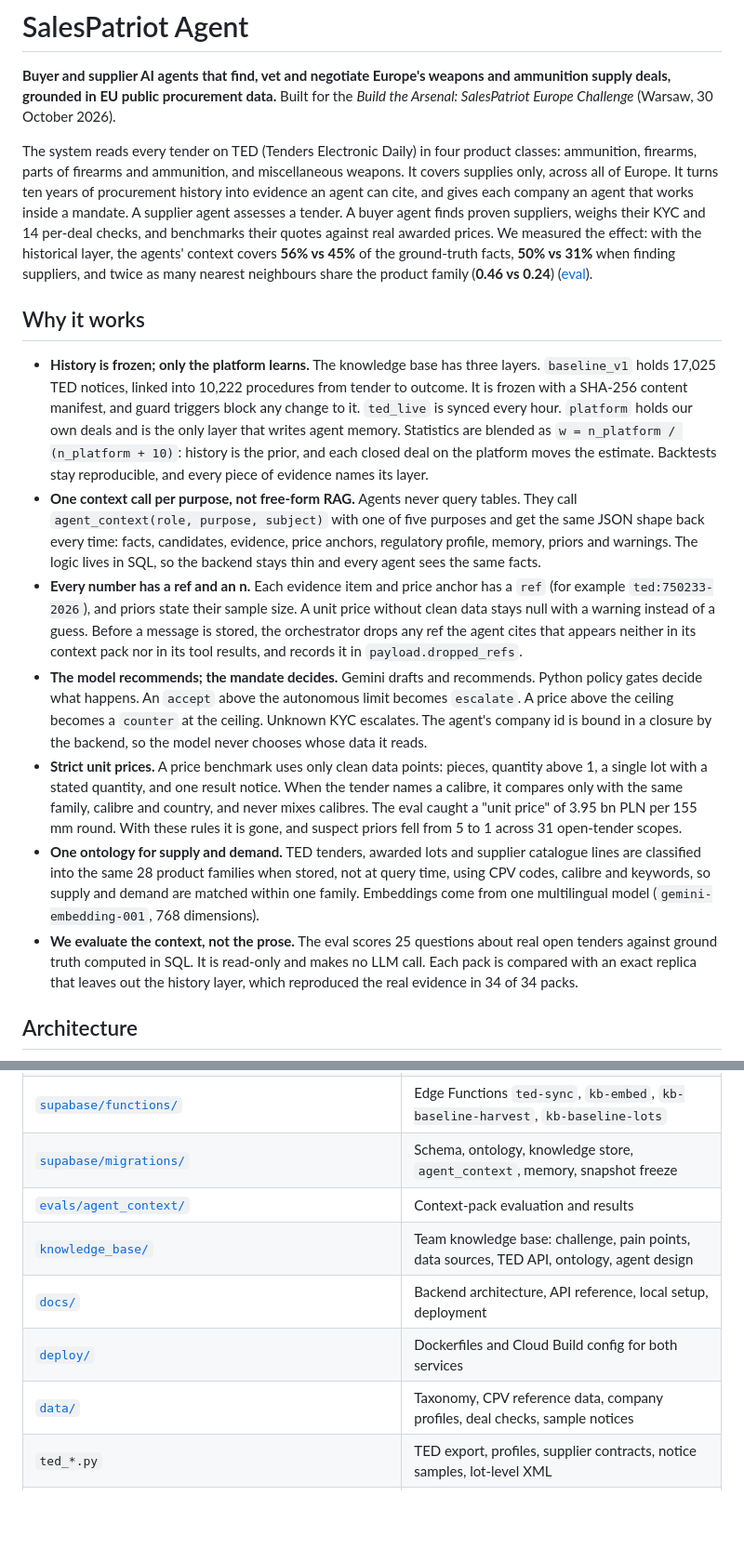
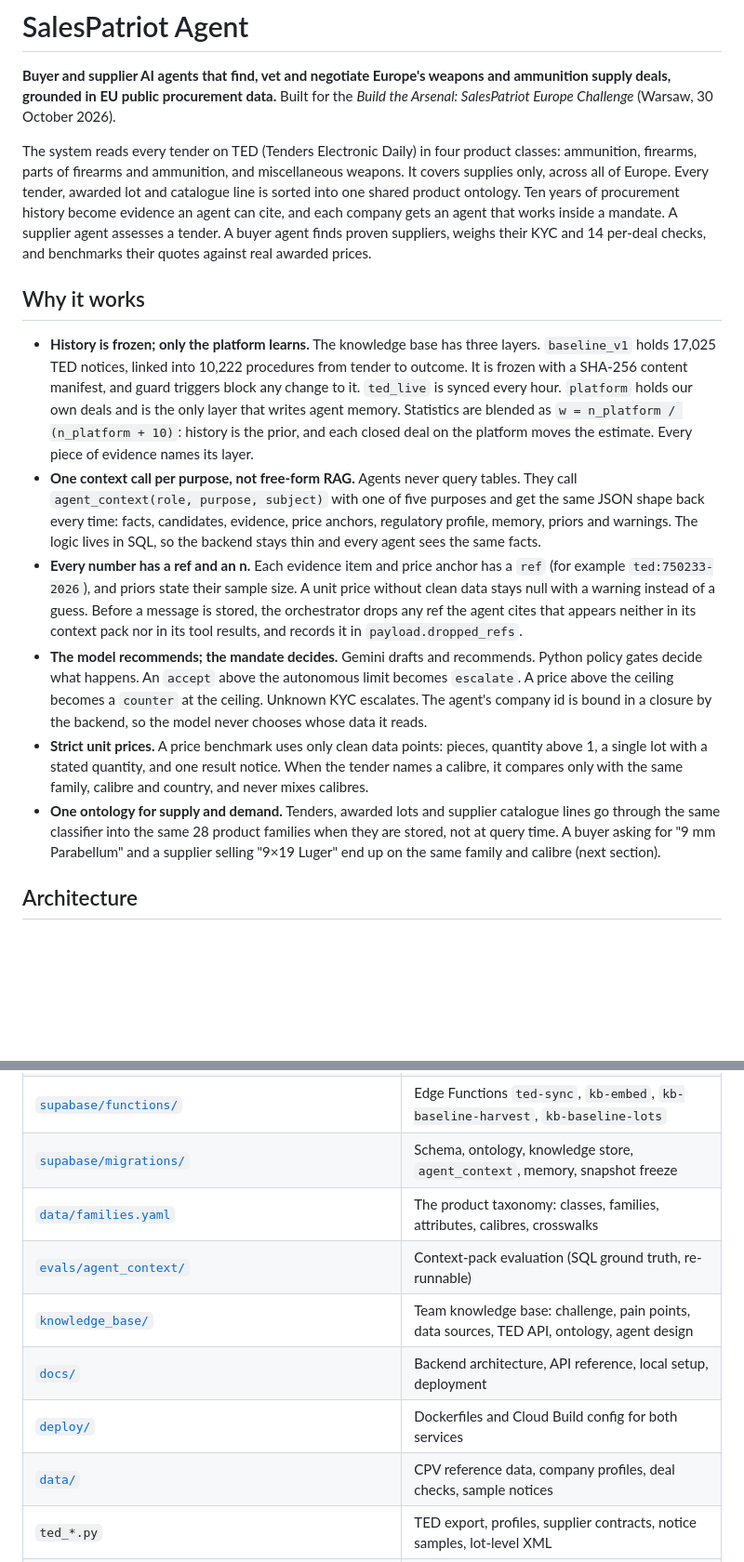
Before and after one commit to SzymonSt/salespatriot-agent, a Markdown page: README.md, 2 parts joined by grey strips. Shown at 93% size. Rendered like a GitHub page; blank space fills up the shorter version.

```diff
--- a/README.md
+++ b/README.md
@@ -6,12 +6,10 @@ grounded in EU public procurement data.** Built for the *Build the Arsenal: Sale
 
 The system reads every tender on TED (Tenders Electronic Daily) in four product classes: ammunition, firearms,
 parts of firearms and ammunition, and miscellaneous weapons. It covers supplies only, across all of Europe.
-It turns ten years of procurement history into evidence an agent can cite, and gives each company an agent that
-works inside a mandate. A supplier agent assesses a tender. A buyer agent finds proven suppliers, weighs their
-KYC and 14 per-deal checks, and benchmarks their quotes against real awarded prices. We measured the effect:
-with the historical layer, the agents' context covers **56% vs 45%** of the ground-truth facts, **50% vs 31%**
-when finding suppliers, and twice as many nearest neighbours share the product family (**0.46 vs 0.24**)
-([eval](evals/agent_context/results-2026-10-30.md)).
+Every tender, awarded lot and catalogue line is sorted into one shared product ontology. Ten years of
+procurement history become evidence an agent can cite, and each company gets an agent that works inside a
+mandate. A supplier agent assesses a tender. A buyer agent finds proven suppliers, weighs their KYC and
+14 per-deal checks, and benchmarks their quotes against real awarded prices.
 
 ## Why it works
 
@@ -21,7 +19,7 @@ when finding suppliers, and twice as many nearest neighbours share the product f
   `ted_live` is synced every hour.
   `platform` holds our own deals and is the only layer that writes agent memory.
   Statistics are blended as `w = n_platform / (n_platform + 10)`: history is the prior, and each closed deal on
-  the platform moves the estimate. Backtests stay reproducible, and every piece of evidence names its layer.
+  the platform moves the estimate. Every piece of evidence names its layer.
 - **One context call per purpose, not free-form RAG.** Agents never query tables. They call
   `agent_context(role, purpose, subject)` with one of five purposes and get the same JSON shape back every time:
   facts, candidates, evidence, price anchors, regulatory profile, memory, priors and warnings.
@@ -36,15 +34,10 @@ when finding suppliers, and twice as many nearest neighbours share the product f
   so the model never chooses whose data it reads.
 - **Strict unit prices.** A price benchmark uses only clean data points: pieces, quantity above 1, a single lot
   with a stated quantity, and one result notice. When the tender names a calibre, it compares only with the
-  same family, calibre and country, and never mixes calibres. The eval caught a "unit price" of 3.95 bn PLN per 155 mm round. With these rules it is gone, and
-  suspect priors fell from 5 to 1 across 31 open-tender scopes.
-- **One ontology for supply and demand.** TED tenders, awarded lots and supplier catalogue lines are classified
-  into the same 28 product families when stored, not at query time, using CPV codes, calibre and keywords, so
-  supply and demand are matched within one family. Embeddings come from one multilingual model
-  (`gemini-embedding-001`, 768 dimensions).
-- **We evaluate the context, not the prose.** The eval scores 25 questions about real open tenders against
-  ground truth computed in SQL. It is read-only and makes no LLM call. Each pack is compared with an exact
-  replica that leaves out the history layer, which reproduced the real evidence in 34 of 34 packs.
+  same family, calibre and country, and never mixes calibres.
+- **One ontology for supply and demand.** Tenders, awarded lots and supplier catalogue lines go through the same
+  classifier into the same 28 product families when they are stored, not at query time. A buyer asking for
+  "9 mm Parabellum" and a supplier selling "9×19 Luger" end up on the same family and calibre (next section).
 
 ## Architecture
 
@@ -202,11 +275,12 @@ web UI and agent API: [`docs/deploy-cloud-run.md`](docs/deploy-cloud-run.md).
 | [`web/`](web/), [`serve.py`](serve.py) | Web UI and its server (clean URLs, `/api/offers`, proxy to the agent API) |
 | [`supabase/functions/`](supabase/functions/) | Edge Functions `ted-sync`, `kb-embed`, `kb-baseline-harvest`, `kb-baseline-lots` |
 | [`supabase/migrations/`](supabase/migrations/) | Schema, ontology, knowledge store, `agent_context`, memory, snapshot freeze |
-| [`evals/agent_context/`](evals/agent_context/) | Context-pack evaluation and results |
+| [`data/families.yaml`](data/families.yaml) | The product taxonomy: classes, families, attributes, calibres, crosswalks |
+| [`evals/agent_context/`](evals/agent_context/) | Context-pack evaluation (SQL ground truth, re-runnable) |
 | [`knowledge_base/`](knowledge_base/README.md) | Team knowledge base: challenge, pain points, data sources, TED API, ontology, agent design |
 | [`docs/`](docs/README.md) | Backend architecture, API reference, local setup, deployment |
 | [`deploy/`](deploy/) | Dockerfiles and Cloud Build config for both services |
-| [`data/`](data/) | Taxonomy, CPV reference data, company profiles, deal checks, sample notices |
+| [`data/`](data/) | CPV reference data, company profiles, deal checks, sample notices |
 | `ted_*.py` | TED export, profiles, supplier contracts, notice samples, lot-level XML |
 | `supplier_due_diligence.py`, `dd_sources.py`, `deal_due_diligence.py`, `deal_rules.py` | KYC score and per-deal checks |
 | `seed_product_taxonomy.py`, `translate_data.py`, `supabase_sync.py`, `fetch_logos.py` | Taxonomy seed, translation, Supabase push, logos |
```
Also changed, not shown: other parts of README.md (+118 -38 lines).
